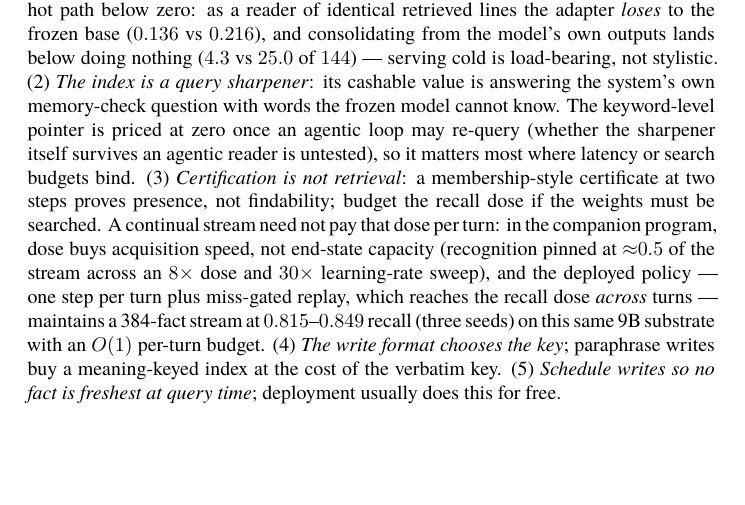
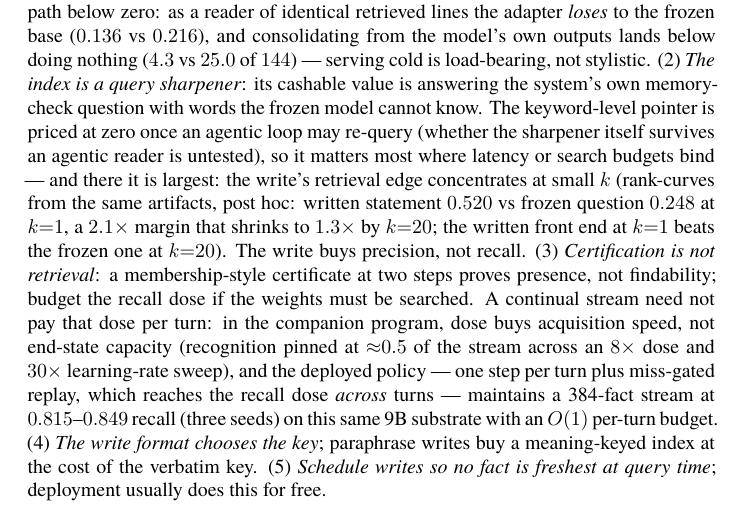
Before and after one commit to linxuhao/index-not-store, a LaTeX paper (workshop/main.tex): part of page 7 of 9, cut so that both start at the same text, the shorter picture padded with empty space. Compiled offline with XeLaTeX; a LaTeX package or settings file that is missing is left out.

Commit message:
rank-curves: the write buys precision not recall (2.1x at k=1, RS@1 beats frozen@20); added to Rule 2 + program paragraph, post-hoc labeled
Co-Authored-By: Claude Fable 5 <noreply@anthropic.com>

```diff
--- a/workshop/main.tex
+++ b/workshop/main.tex
@@ -336,7 +336,12 @@ not stylistic.
 (2) \emph{The index is a query sharpener}: its cashable value is answering the system's own
 memory-check question with words the frozen model cannot know. The keyword-level pointer
 is priced at zero once an agentic loop may re-query (whether the sharpener itself survives
-an agentic reader is untested), so it matters most where latency or search budgets bind. (3) \emph{Certification is not retrieval}: a membership-style
+an agentic reader is untested), so it matters most where latency or search budgets bind ---
+and there it is largest: the write's retrieval edge concentrates at small $k$
+(rank-curves from the same artifacts, post hoc: written statement $0.520$ vs frozen
+question $0.248$ at $k{=}1$, a $2.1\times$ margin that shrinks to $1.3\times$ by
+$k{=}20$; the written front end at $k{=}1$ beats the frozen one at $k{=}20$). The write
+buys precision, not recall. (3) \emph{Certification is not retrieval}: a membership-style
 certificate at two steps proves presence, not findability; budget the recall dose if the
 weights must be searched. A continual stream need not pay that dose per turn: in the
 companion program, dose buys acquisition speed, not end-state capacity (recognition
```
Also changed, not shown: index_v1.tex (+6 -0 lines).
